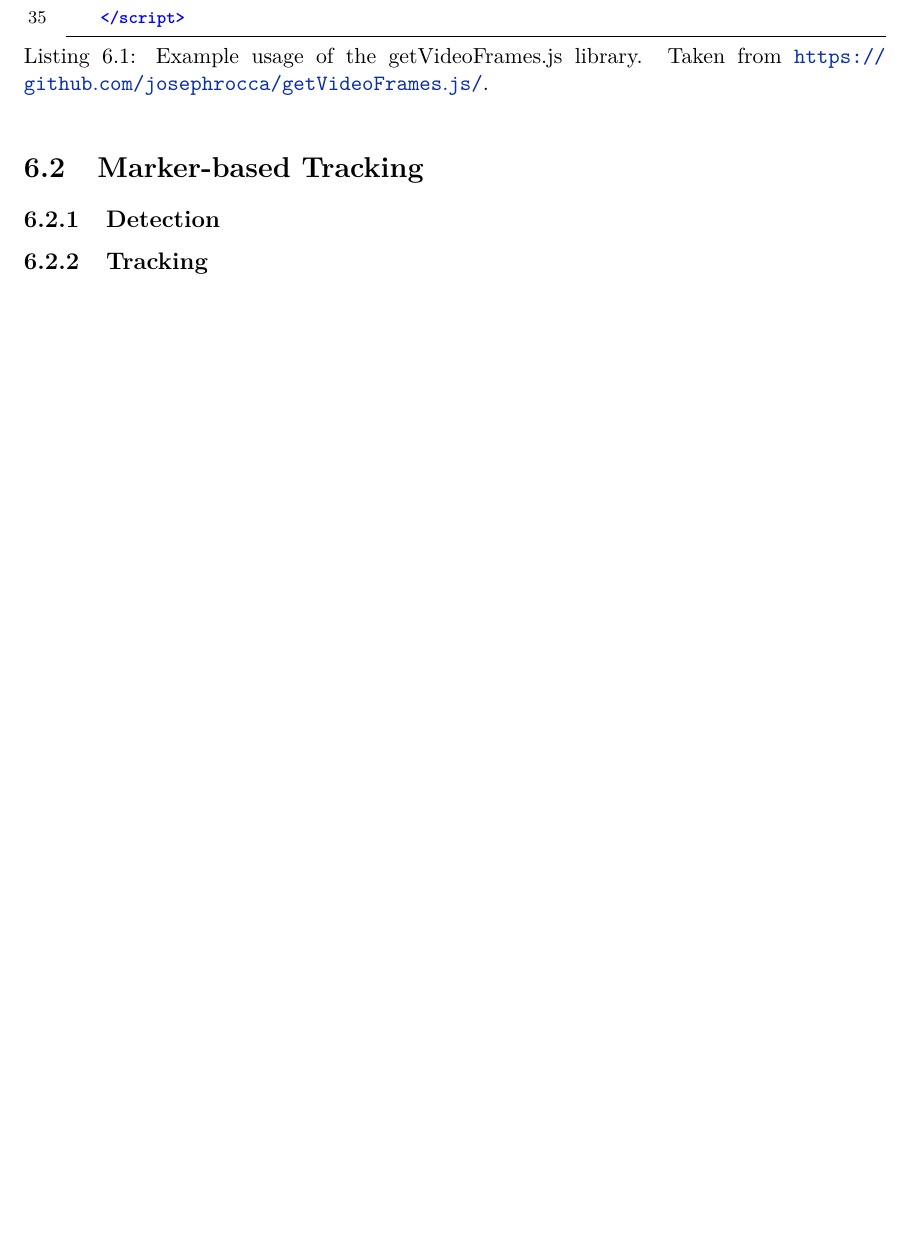
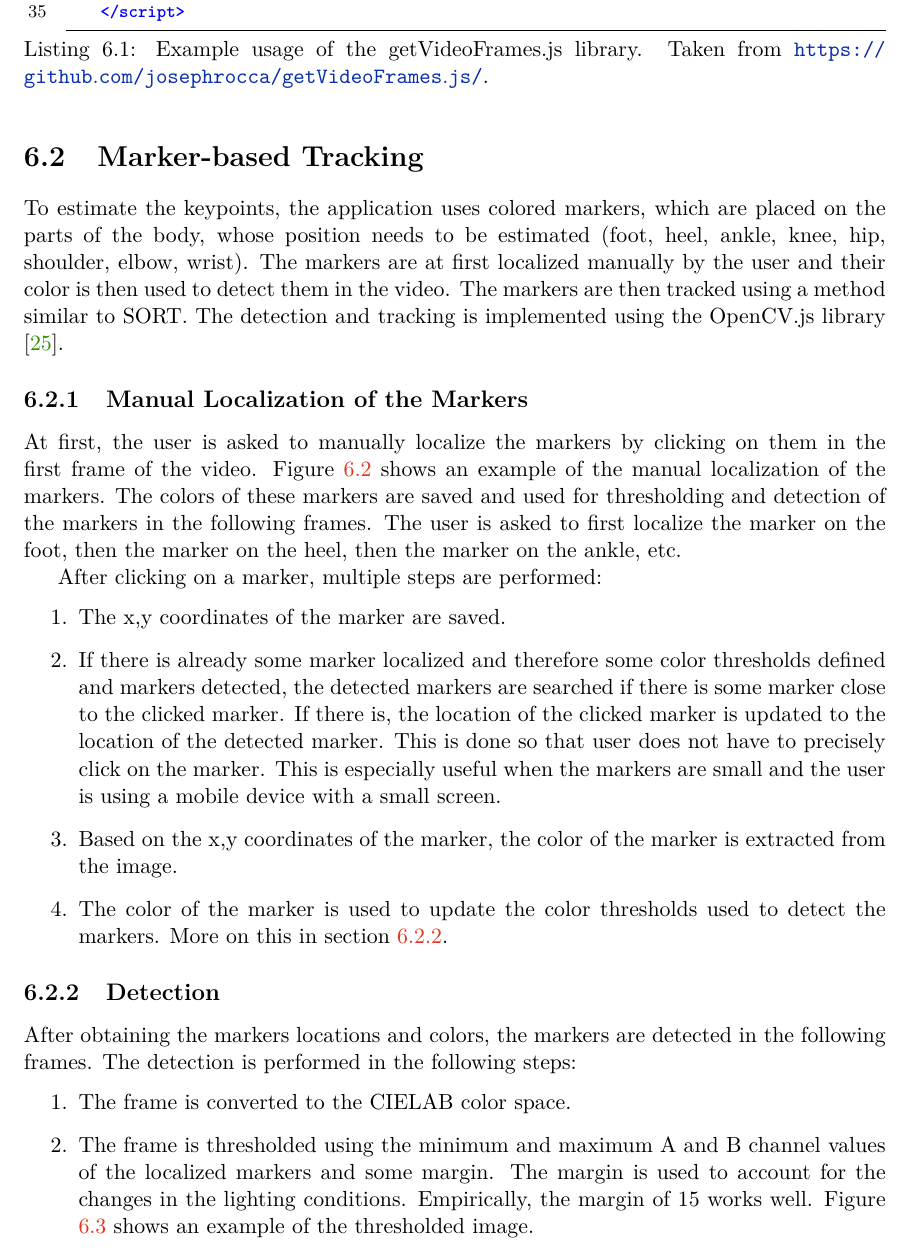
Before and after one commit to vlasakjiri/Diplomova-Prace-Bikefit, a LaTeX thesis (projekt.tex, which reads projekt-01-kapitoly-chapters-en.tex): part of page 32 of 37 before the commit and part of page 33 of 41 after it, cut so that both start at the same text, the shorter picture padded with empty space. Compiled offline with pdfLaTeX.

Commit message:
Added marker tracking

```diff
--- a/projekt-01-kapitoly-chapters-en.tex
+++ b/projekt-01-kapitoly-chapters-en.tex
@@ -585,3 +586,9 @@ Due to the low-level design of the WebCodecs API, it is not easy to use. Moreove
 
 \section{Marker-based Tracking}
 \label{marker_based_tracking}
+To estimate the keypoints, the application uses colored markers, which are placed on the parts of the body, whose position needs to be estimated (foot, heel, ankle, knee, hip, shoulder, elbow, wrist). The markers are at first localized manually by the user and their color is then used to detect them in the video. The markers are then tracked using a method similar to SORT. The detection and tracking is implemented using the OpenCV.js library \cite{opencvjs}.
+
+
+\subsection{Manual Localization of the Markers}
+\label{manual_localization_of_the_markers}
+At first, the user is asked to manually localize the markers by clicking on them in the first frame of the video. Figure \ref{fig:marker_localization} shows an example of the manual localization of the markers. The colors of these markers are saved and used for thresholding and detection of the markers in the following frames. The user is asked to first localize the marker on the foot, then the marker on the heel, then the marker on the ankle, etc.
@@ -588,2 +600,18 @@ Due to the low-level design of the WebCodecs API, it is not easy to use. Moreove
+    \label{fig:marker_localization}
+\end{figure}
+
+After clicking on a marker, multiple steps are performed:
+\begin{enumerate}
+    \item The x,y coordinates of the marker are saved.
+    \item If there is already some marker localized and therefore some color thresholds defined and markers detected, the detected markers are searched if there is some marker close to the clicked marker. If there is, the location of the clicked marker is updated to the location of the detected marker. This is done so that user does not have to precisely click on the marker. This is especially useful when the markers are small and the user is using a mobile device with a small screen.
+    \item Based on the x,y coordinates of the marker, the color of the marker is extracted from the image.
+    \item The color of the marker is used to update the color thresholds used to detect the markers. More on this in section \ref{detection}.
+\end{enumerate}
 
 \subsection{Detection}
+\label{detection}
+After obtaining the markers locations and colors, the markers are detected in the following frames. The detection is performed in the following steps:
+\begin{enumerate}
+    \item The frame is converted to the CIELAB color space.
+    \item The frame is thresholded using the minimum and maximum A and B channel values of the localized markers and some margin. The margin is used to account for the changes in the lighting conditions. Empirically, the margin of 15 works well. Figure \ref{fig:marker_detection} shows an example of the thresholded image.
+    \item Contours are found in the thresholded image. The \texttt{cv.findContours()} method is used for this.
```
Also changed, not shown: projekt-20-literatura-bibliography.bib (+9 -0 lines), obrazky-figures/markers_localization.png (added), obrazky-figures/thresholded.png (added), projekt-01-kapitoly-chapters-en.tex (35 more changed lines), 1 other file.
